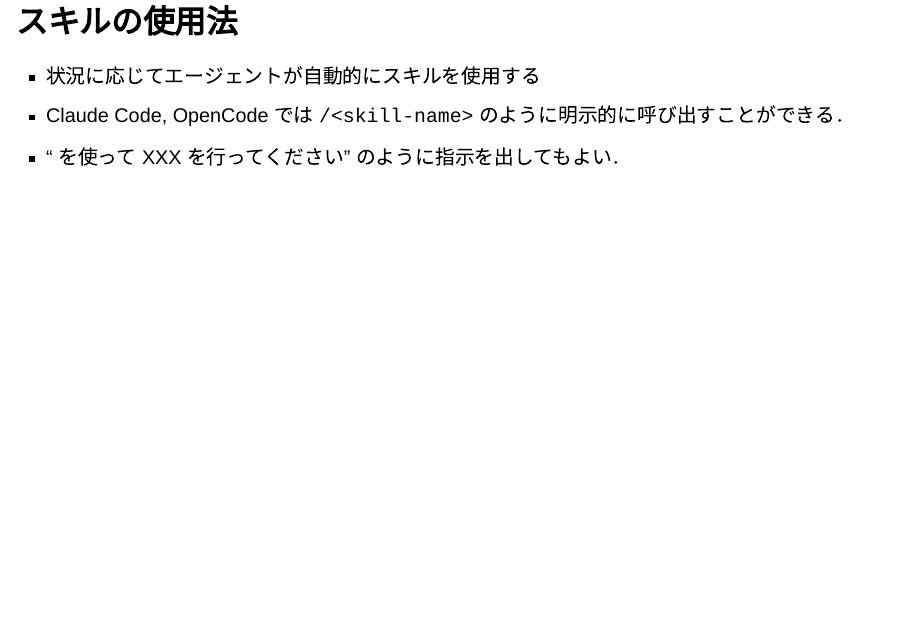
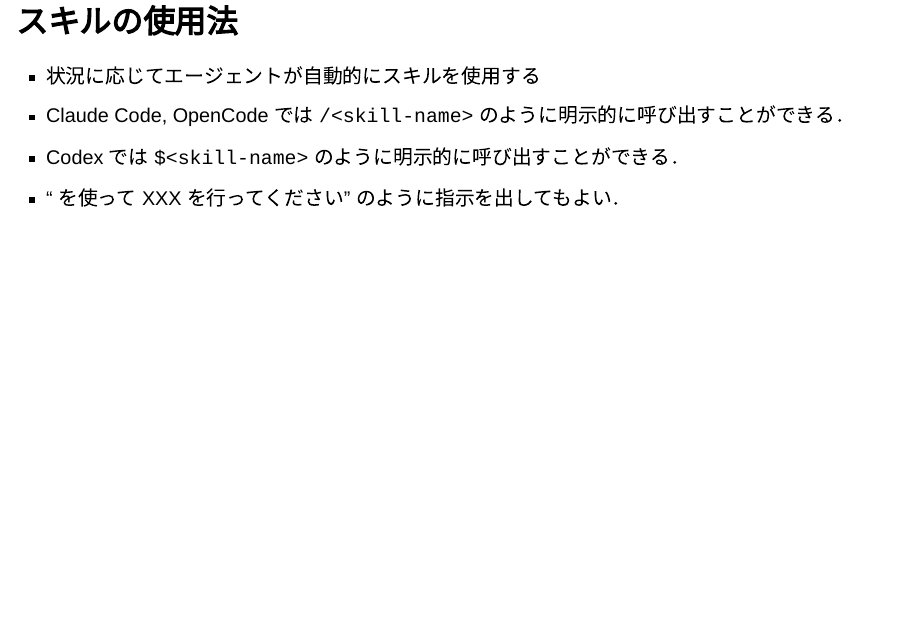
Before and after one commit to MS10-DP-ISSP/ai-programming-tutoirial, a Quarto document (slides/slide.qmd): page 56 of 106. Rendered offline with R 4.5, knitr and Pandoc in place of Quarto, with nearby package versions; drawn as Slidy slides in place of the format the file asks for.

Commit message:
How to call skill explicitly on Codex

```diff
--- a/slides/slide.qmd
+++ b/slides/slide.qmd
@@ -1044,6 +1044,7 @@ $ uv run skill-scanner scan-all <path/to/skills> # スキルをスキャン
 
 - 状況に応じてエージェントが自動的にスキルを使用する
 - Claude Code, OpenCode では `/<skill-name>` のように明示的に呼び出すことができる．
+- Codex では `$<skill-name>` のように明示的に呼び出すことができる．
 - "<skill-name> を使って XXX を行ってください" のように指示を出してもよい．
 
 ---
```
